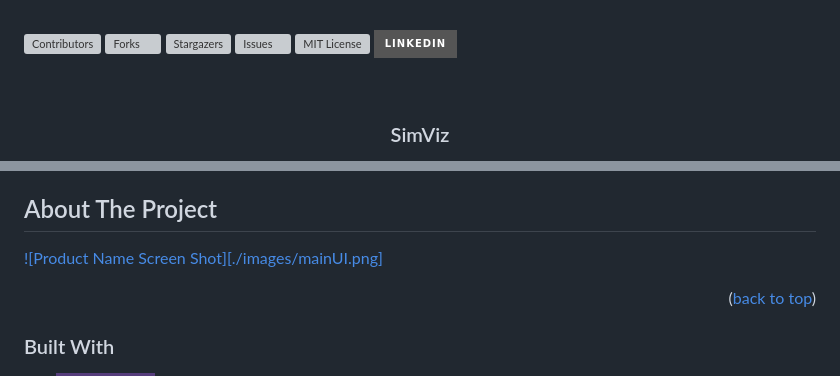
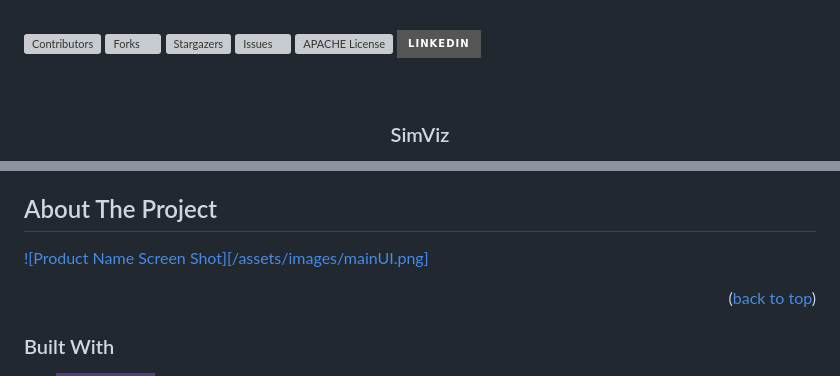
Before and after one commit to gjimenezUCM/simviz, a Markdown page: README.md, 2 parts joined by grey strips. Rendered like a GitHub page; badges without logos; grey boxes are pictures that could not be loaded.

Commit message:
Updating image path
Modifying the readme for updating paths and other missing links

```diff
--- a/README.md
+++ b/README.md
@@ -13,7 +13,7 @@
 [![Forks][forks-shield]][forks-url]
 [![Stargazers][stars-shield]][stars-url]
 [![Issues][issues-shield]][issues-url]
-[![MIT License][license-shield]][license-url]
+[![APACHE License][license-shield]][license-url]
 [![LinkedIn][linkedin-shield]][linkedin-url]
 
 
@@ -75,7 +75,7 @@ rectifying errors in both data and similarity measures
 <!-- ABOUT THE PROJECT -->
 ## About The Project
 
-[![Product Name Screen Shot][./images/mainUI.png]](https://github.com/gjimenezUCM/simviz)
+[![Product Name Screen Shot][/assets/images/mainUI.png]](https://github.com/gjimenezUCM/simviz)
 
 <!-- Here's a blank template to get started: To avoid retyping too much info. Do a search and replace with your text editor for the following: `github_username`, `repo_name`, `twitter_handle`, `linkedin_username`, `email_client`, `email`, `project_title`, `project_description` -->
 
```
Also changed, not shown: other parts of README.md (+1 -1 lines).
